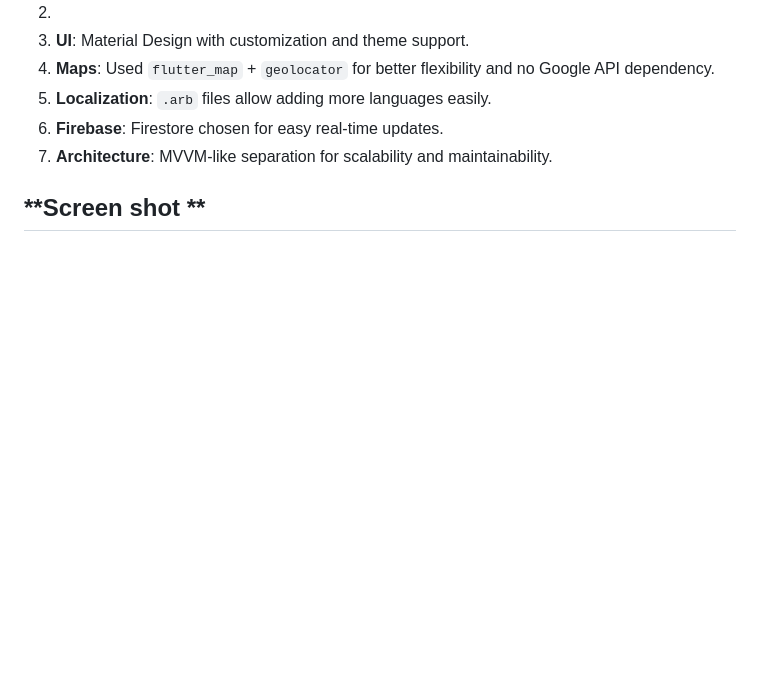
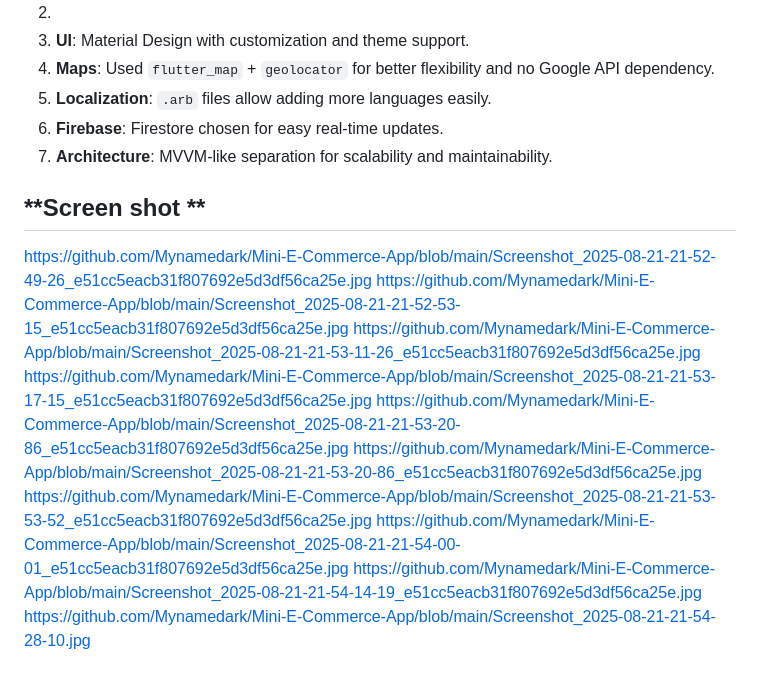
Before and after one commit to Mynamedark/Mini-E-Commerce-App, a Markdown page: README.md, the part around the change. Drawn GitHub-style; blank space fills up the shorter version.

```diff
--- a/README.md
+++ b/README.md
@@ -190,3 +190,14 @@ IconButton(
 7. **Architecture**: MVVM-like separation for scalability and maintainability.
 
 ## **Screen shot **
+
+https://github.com/Mynamedark/Mini-E-Commerce-App/blob/main/Screenshot_2025-08-21-21-52-49-26_e51cc5eacb31f807692e5d3df56ca25e.jpg
+https://github.com/Mynamedark/Mini-E-Commerce-App/blob/main/Screenshot_2025-08-21-21-52-53-15_e51cc5eacb31f807692e5d3df56ca25e.jpg
+https://github.com/Mynamedark/Mini-E-Commerce-App/blob/main/Screenshot_2025-08-21-21-53-11-26_e51cc5eacb31f807692e5d3df56ca25e.jpg
+https://github.com/Mynamedark/Mini-E-Commerce-App/blob/main/Screenshot_2025-08-21-21-53-17-15_e51cc5eacb31f807692e5d3df56ca25e.jpg
+https://github.com/Mynamedark/Mini-E-Commerce-App/blob/main/Screenshot_2025-08-21-21-53-20-86_e51cc5eacb31f807692e5d3df56ca25e.jpg
+https://github.com/Mynamedark/Mini-E-Commerce-App/blob/main/Screenshot_2025-08-21-21-53-20-86_e51cc5eacb31f807692e5d3df56ca25e.jpg
+https://github.com/Mynamedark/Mini-E-Commerce-App/blob/main/Screenshot_2025-08-21-21-53-53-52_e51cc5eacb31f807692e5d3df56ca25e.jpg
+https://github.com/Mynamedark/Mini-E-Commerce-App/blob/main/Screenshot_2025-08-21-21-54-00-01_e51cc5eacb31f807692e5d3df56ca25e.jpg
+https://github.com/Mynamedark/Mini-E-Commerce-App/blob/main/Screenshot_2025-08-21-21-54-14-19_e51cc5eacb31f807692e5d3df56ca25e.jpg
+https://github.com/Mynamedark/Mini-E-Commerce-App/blob/main/Screenshot_2025-08-21-21-54-28-10.jpg
```
